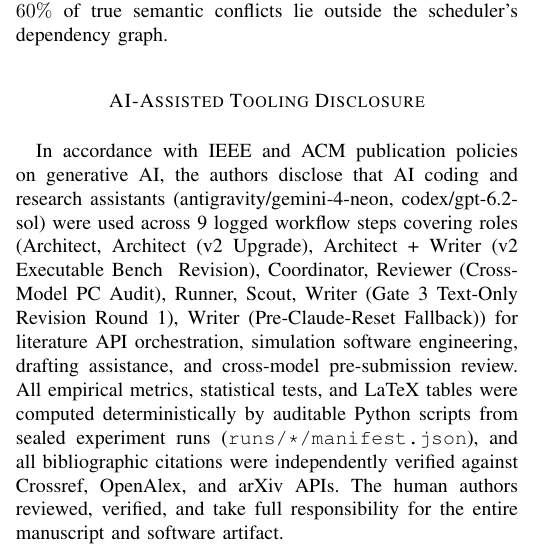
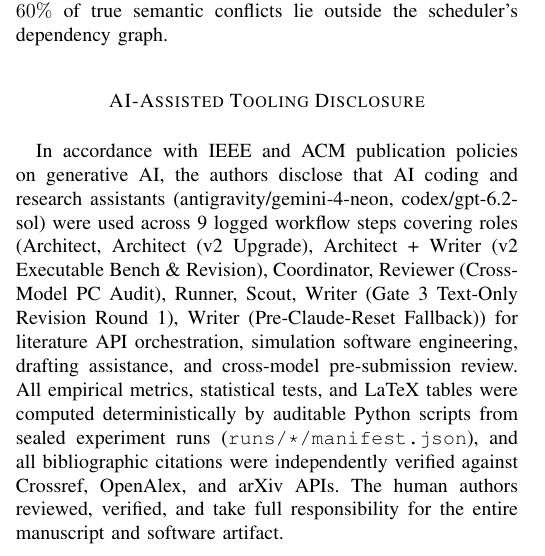
Before and after one commit to jma49/semantic-speculative-merge-queue, a LaTeX paper (paper/main.tex, which reads paper/sections/ai_disclosure.tex): part of one column of page 5 of 6, cut so that both start at the same text. Compiled offline with pdfLaTeX.

Commit message:
fix(latex): escape ampersand in ai_disclosure.tex

```diff
--- a/paper/sections/ai_disclosure.tex
+++ b/paper/sections/ai_disclosure.tex
@@ -1,3 +1,3 @@
 % AUTO-GENERATED FROM AI_USAGE.md — DO NOT EDIT BY HAND
 \section*{AI-Assisted Tooling Disclosure}
-In accordance with IEEE and ACM publication policies on generative AI, the authors disclose that AI coding and research assistants (antigravity/gemini-4-neon, codex/gpt-6.2-sol) were used across 9 logged workflow steps covering roles (Architect, Architect (v2 Upgrade), Architect + Writer (v2 Executable Bench & Revision), Coordinator, Reviewer (Cross-Model PC Audit), Runner, Scout, Writer (Gate 3 Text-Only Revision Round 1), Writer (Pre-Claude-Reset Fallback)) for literature API orchestration, simulation software engineering, drafting assistance, and cross-model pre-submission review. All empirical metrics, statistical tests, and LaTeX tables were computed deterministically by auditable Python scripts from sealed experiment runs (\texttt{runs/*/manifest.json}), and all bibliographic citations were independently verified against Crossref, OpenAlex, and arXiv APIs. The human authors reviewed, verified, and take full responsibility for the entire manuscript and software artifact.
+In accordance with IEEE and ACM publication policies on generative AI, the authors disclose that AI coding and research assistants (antigravity/gemini-4-neon, codex/gpt-6.2-sol) were used across 9 logged workflow steps covering roles (Architect, Architect (v2 Upgrade), Architect + Writer (v2 Executable Bench \& Revision), Coordinator, Reviewer (Cross-Model PC Audit), Runner, Scout, Writer (Gate 3 Text-Only Revision Round 1), Writer (Pre-Claude-Reset Fallback)) for literature API orchestration, simulation software engineering, drafting assistance, and cross-model pre-submission review. All empirical metrics, statistical tests, and LaTeX tables were computed deterministically by auditable Python scripts from sealed experiment runs (\texttt{runs/*/manifest.json}), and all bibliographic citations were independently verified against Crossref, OpenAlex, and arXiv APIs. The human authors reviewed, verified, and take full responsibility for the entire manuscript and software artifact.
```
